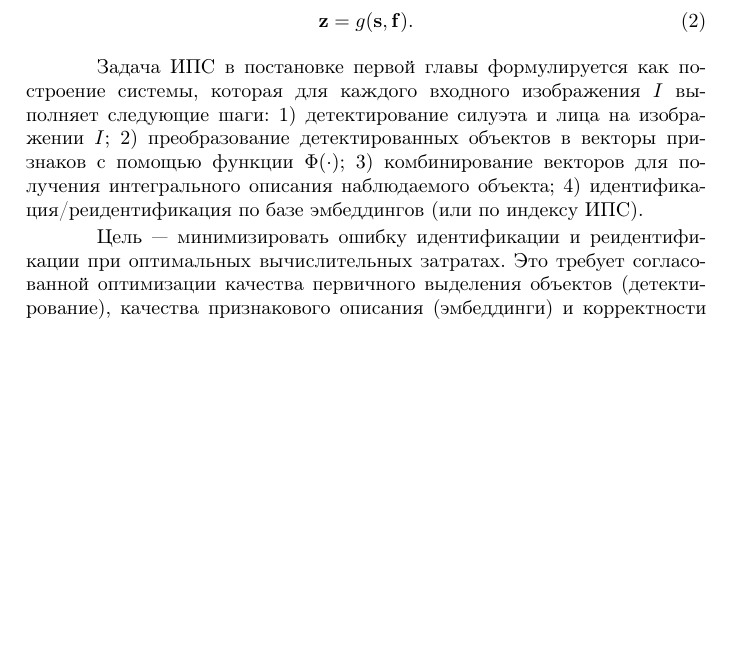
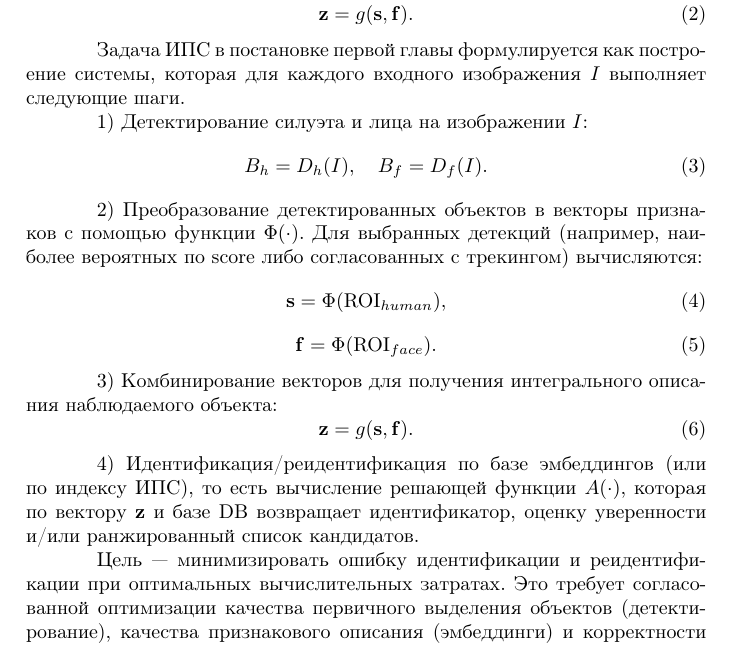
Before and after one commit to kn-ru/latex-autoreferat-template, a LaTeX book (autoreferat.tex, which reads content.tex): part of page 13 of 17, cut so that both start at the same text, the shorter picture padded with empty space. Compiled offline with pdfLaTeX.

Commit message:
Добавить формулы (3)-(6) в первую главу содержания
Добавлены недостающие нумерованные формулы:
- (3): B_h=D_h(I), B_f=D_f(I) — детектирование
- (4): s=Φ(ROI_human) — эмбеддинг силуэта
- (5): f=Φ(ROI_face) — эмбеддинг лица
- (6): z=g(s,f) — комбинирование
- Расширено описание шага 4 (решающая функция A(·))

Co-Authored-By: Claude Sonnet 4.5 <noreply@anthropic.com>

```diff
--- a/content.tex
+++ b/content.tex
@@ -141,12 +141,37 @@ $D_h(\cdot)$, возвращающая множество ограничиваю
 \end{equation}
 
 Задача ИПС в~постановке первой главы формулируется как построение системы, которая
-для каждого входного изображения~$I$ выполняет следующие шаги:
-1)~детектирование силуэта и~лица на~изображении~$I$;
-2)~преобразование детектированных объектов в~векторы признаков с~помощью функции
-$\Phi(\cdot)$;
-3)~комбинирование векторов для получения интегрального описания наблюдаемого объекта;
-4)~идентификация/реидентификация по~базе эмбеддингов (или по~индексу ИПС).
+для каждого входного изображения~$I$ выполняет следующие шаги.
+
+1)~Детектирование силуэта и~лица на~изображении~$I$:
+\begin{equation}
+    B_h=D_h(I),\quad B_f=D_f(I).
+    \label{eq:detection}
+\end{equation}
+
+2)~Преобразование детектированных объектов в~векторы признаков с~помощью функции
+$\Phi(\cdot)$. Для выбранных детекций (например, наиболее вероятных по~score либо
+согласованных с~трекингом) вычисляются:
+\begin{equation}
+    \mathbf{s}=\Phi(\mathrm{ROI}_{human}),
+    \label{eq:emb-human}
+\end{equation}
+\begin{equation}
+    \mathbf{f}=\Phi(\mathrm{ROI}_{face}).
+    \label{eq:emb-face}
+\end{equation}
+
+3)~Комбинирование векторов для получения интегрального описания наблюдаемого
+объекта:
+\begin{equation}
+    \mathbf{z}=g(\mathbf{s},\mathbf{f}).
+    \label{eq:combination-step}
+\end{equation}
+
+4)~Идентификация/реидентификация по~базе эмбеддингов (или по~индексу ИПС),
+то~есть вычисление решающей функции $A(\cdot)$, которая по~вектору~$\mathbf{z}$
+и~базе~$\mathrm{DB}$ возвращает идентификатор, оценку уверенности и/или
+ранжированный список кандидатов.
 
 Цель~--- минимизировать ошибку идентификации и~реидентификации при оптимальных
 вычислительных затратах. Это требует согласованной оптимизации качества первичного
```
Also changed, not shown: autoreferat.pdf.
